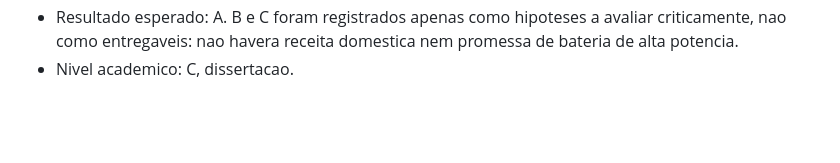
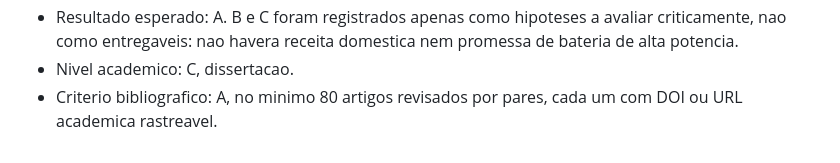
Before and after one commit to AloisioMagalhaes/fisico-quimica-computacional-piaui, a Markdown page: docs/sincronizacao-projeto.md, the part around the change. GitHub-like rendering; blank space fills up the shorter version.

Commit message:
docs: set peer reviewed bibliography criterion

```diff
--- a/docs/sincronizacao-projeto.md
+++ b/docs/sincronizacao-projeto.md
@@ -113,3 +113,4 @@ O repositorio adotara no minimo 80 referencias rastreaveis, mas nenhuma referenc
 - Limitacoes: D, sem coleta/manipulacao informal de radioatividade, sem rastreabilidade individual sem analise isotopica independente e sem substituir validacao experimental por simulacao.
 - Resultado esperado: A. B e C foram registrados apenas como hipoteses a avaliar criticamente, nao como entregaveis: nao havera receita domestica nem promessa de bateria de alta potencia.
 - Nivel academico: C, dissertacao.
+- Criterio bibliografico: A, no minimo 80 artigos revisados por pares, cada um com DOI ou URL academica rastreavel.
```
